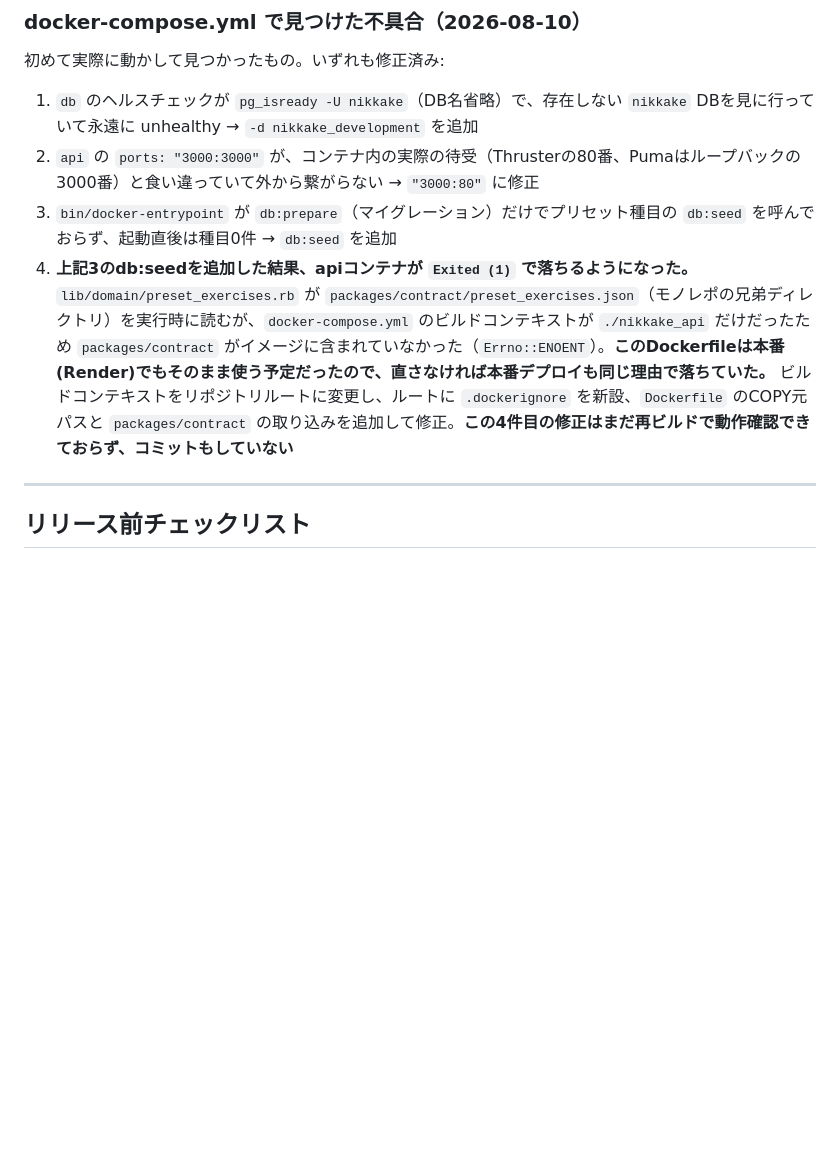
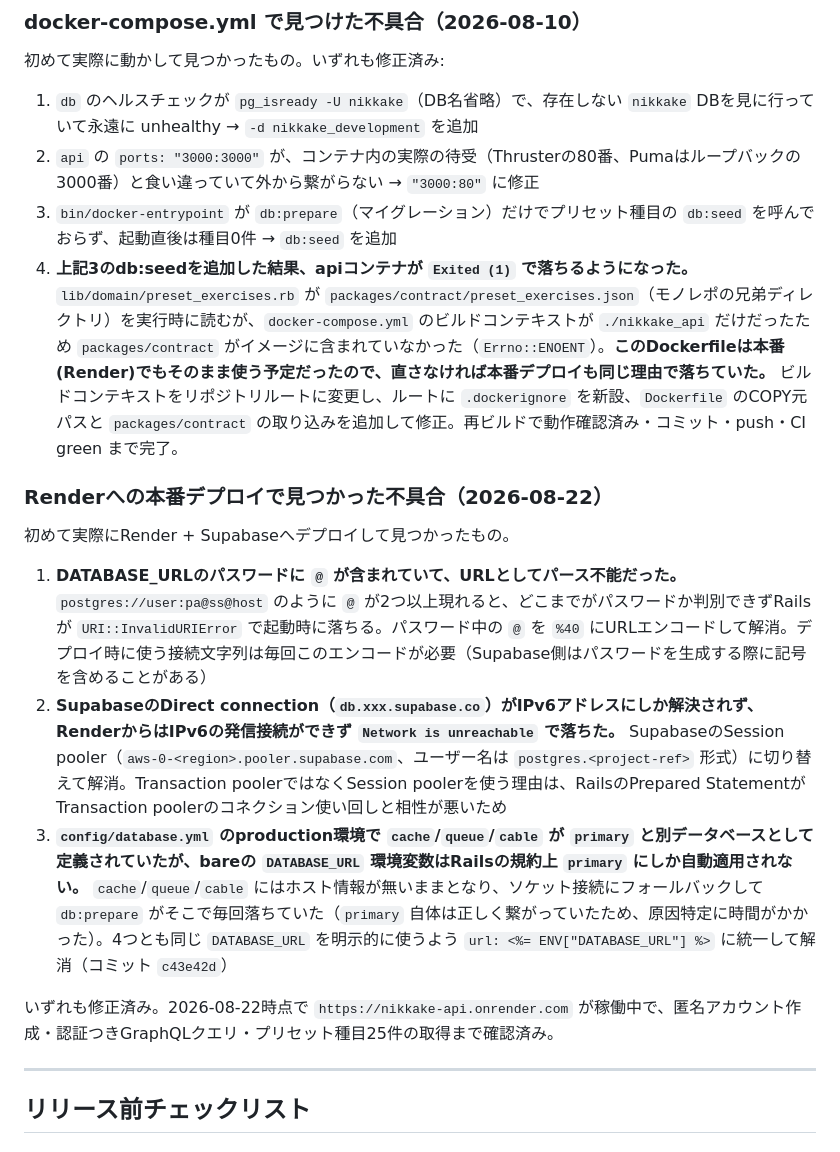
Before and after one commit to tatsuaki-sato/nikkake, a Markdown page: docs/QA.md, the part around the change. Rendered like a GitHub page; blank space fills up the shorter version.

```diff
--- a/docs/QA.md
+++ b/docs/QA.md
@@ -106,7 +106,17 @@ Flutter の実通信は未検証です。
 1. `db` のヘルスチェックが `pg_isready -U nikkake`（DB名省略）で、存在しない `nikkake` DBを見に行っていて永遠に unhealthy → `-d nikkake_development` を追加
 2. `api` の `ports: "3000:3000"` が、コンテナ内の実際の待受（Thrusterの80番、Pumaはループバックの3000番）と食い違っていて外から繋がらない → `"3000:80"` に修正
 3. `bin/docker-entrypoint` が `db:prepare`（マイグレーション）だけでプリセット種目の `db:seed` を呼んでおらず、起動直後は種目0件 → `db:seed` を追加
-4. **上記3のdb:seedを追加した結果、apiコンテナが `Exited (1)` で落ちるようになった。** `lib/domain/preset_exercises.rb` が `packages/contract/preset_exercises.json`（モノレポの兄弟ディレクトリ）を実行時に読むが、`docker-compose.yml` のビルドコンテキストが `./nikkake_api` だけだったため `packages/contract` がイメージに含まれていなかった（`Errno::ENOENT`）。**このDockerfileは本番(Render)でもそのまま使う予定だったので、直さなければ本番デプロイも同じ理由で落ちていた。** ビルドコンテキストをリポジトリルートに変更し、ルートに `.dockerignore` を新設、`Dockerfile` のCOPY元パスと `packages/contract` の取り込みを追加して修正。**この4件目の修正はまだ再ビルドで動作確認できておらず、コミットもしていない**
+4. **上記3のdb:seedを追加した結果、apiコンテナが `Exited (1)` で落ちるようになった。** `lib/domain/preset_exercises.rb` が `packages/contract/preset_exercises.json`（モノレポの兄弟ディレクトリ）を実行時に読むが、`docker-compose.yml` のビルドコンテキストが `./nikkake_api` だけだったため `packages/contract` がイメージに含まれていなかった（`Errno::ENOENT`）。**このDockerfileは本番(Render)でもそのまま使う予定だったので、直さなければ本番デプロイも同じ理由で落ちていた。** ビルドコンテキストをリポジトリルートに変更し、ルートに `.dockerignore` を新設、`Dockerfile` のCOPY元パスと `packages/contract` の取り込みを追加して修正。再ビルドで動作確認済み・コミット・push・CI green まで完了。
+
+### Renderへの本番デプロイで見つかった不具合（2026-08-22）
+
+初めて実際にRender + Supabaseへデプロイして見つかったもの。
+
+1. **DATABASE_URLのパスワードに `@` が含まれていて、URLとしてパース不能だった。** `postgres://user:pa@ss@host` のように `@` が2つ以上現れると、どこまでがパスワードか判別できずRailsが `URI::InvalidURIError` で起動時に落ちる。パスワード中の `@` を `%40` にURLエンコードして解消。デプロイ時に使う接続文字列は毎回このエンコードが必要（Supabase側はパスワードを生成する際に記号を含めることがある）
+2. **SupabaseのDirect connection（`db.xxx.supabase.co`）がIPv6アドレスにしか解決されず、RenderからはIPv6の発信接続ができず `Network is unreachable` で落ちた。** SupabaseのSession pooler（`aws-0-<region>.pooler.supabase.com`、ユーザー名は `postgres.<project-ref>` 形式）に切り替えて解消。Transaction poolerではなくSession poolerを使う理由は、RailsのPrepared StatementがTransaction poolerのコネクション使い回しと相性が悪いため
+3. **`config/database.yml` のproduction環境で `cache`/`queue`/`cable` が `primary` と別データベースとして定義されていたが、bareの `DATABASE_URL` 環境変数はRailsの規約上 `primary` にしか自動適用されない。** `cache`/`queue`/`cable` にはホスト情報が無いままとなり、ソケット接続にフォールバックして `db:prepare` がそこで毎回落ちていた（`primary` 自体は正しく繋がっていたため、原因特定に時間がかかった）。4つとも同じ `DATABASE_URL` を明示的に使うよう `url: <%= ENV["DATABASE_URL"] %>` に統一して解消（コミット `c43e42d`）
+
+いずれも修正済み。2026-08-22時点で `https://nikkake-api.onrender.com` が稼働中で、匿名アカウント作成・認証つきGraphQLクエリ・プリセット種目25件の取得まで確認済み。
 
 ---
 
```
Also changed, not shown: docs/ROADMAP.md (+7 -7 lines).
